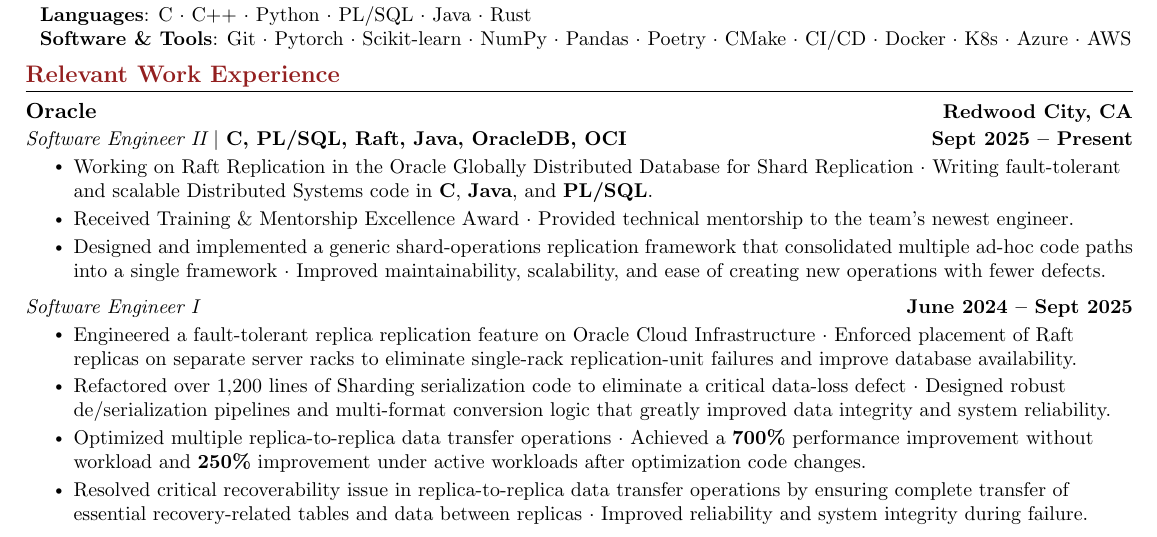
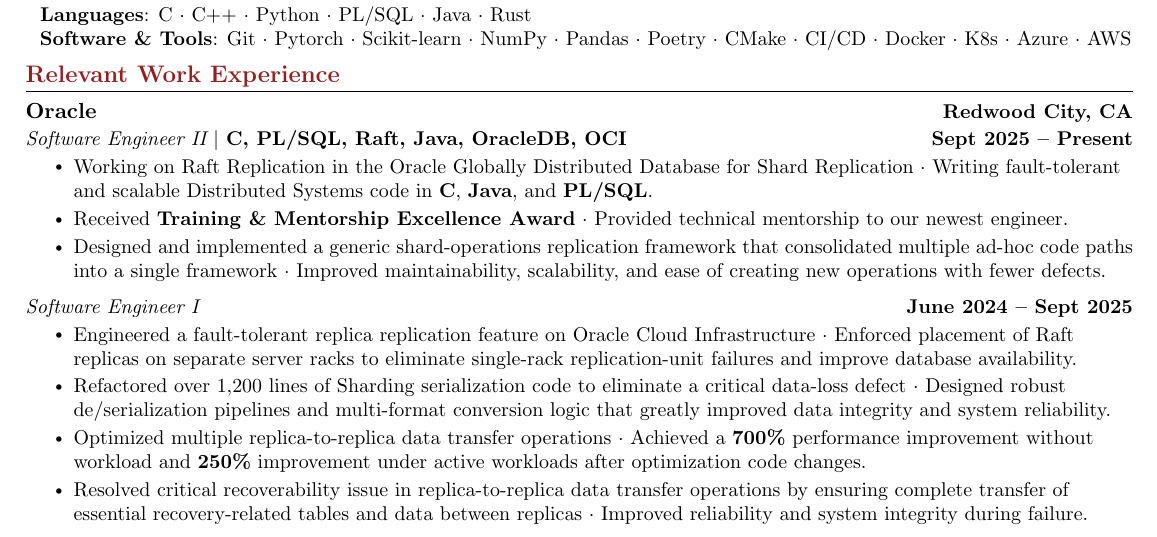
Before and after one commit to MitchellGray100/Resume, a LaTeX CV (Mitchell_Gray_Resume.tex): part of the page, cut so that both start at the same text. Compiled offline with pdfLaTeX.

Commit message:
bolded new award

```diff
--- a/Mitchell_Gray_Resume.tex
+++ b/Mitchell_Gray_Resume.tex
@@ -190,7 +190,7 @@
       \resumeItemListStart
       \resumeItem {Working on Raft Replication in the Oracle Globally Distributed Database for Shard Replication $\cdot$
       Writing fault-tolerant and scalable Distributed Systems code in \textbf{C}, \textbf{Java}, and \textbf{PL/SQL}.}
-      \resumeItem {Received Training \& Mentorship Excellence Award $\cdot$ Provided technical mentorship to the team's newest engineer.}
+      \resumeItem {Received \textbf{Training \& Mentorship Excellence Award} $\cdot$ Provided technical mentorship to our newest engineer.}
       \resumeItem {Designed and implemented a generic shard-operations replication framework that consolidated multiple
       ad-hoc code paths into a single framework $\cdot$ Improved maintainability, scalability, and ease of creating new operations with fewer defects.}
       \resumeItemListEnd
```
Also changed, not shown: Mitchell_Gray_Resume.pdf.
